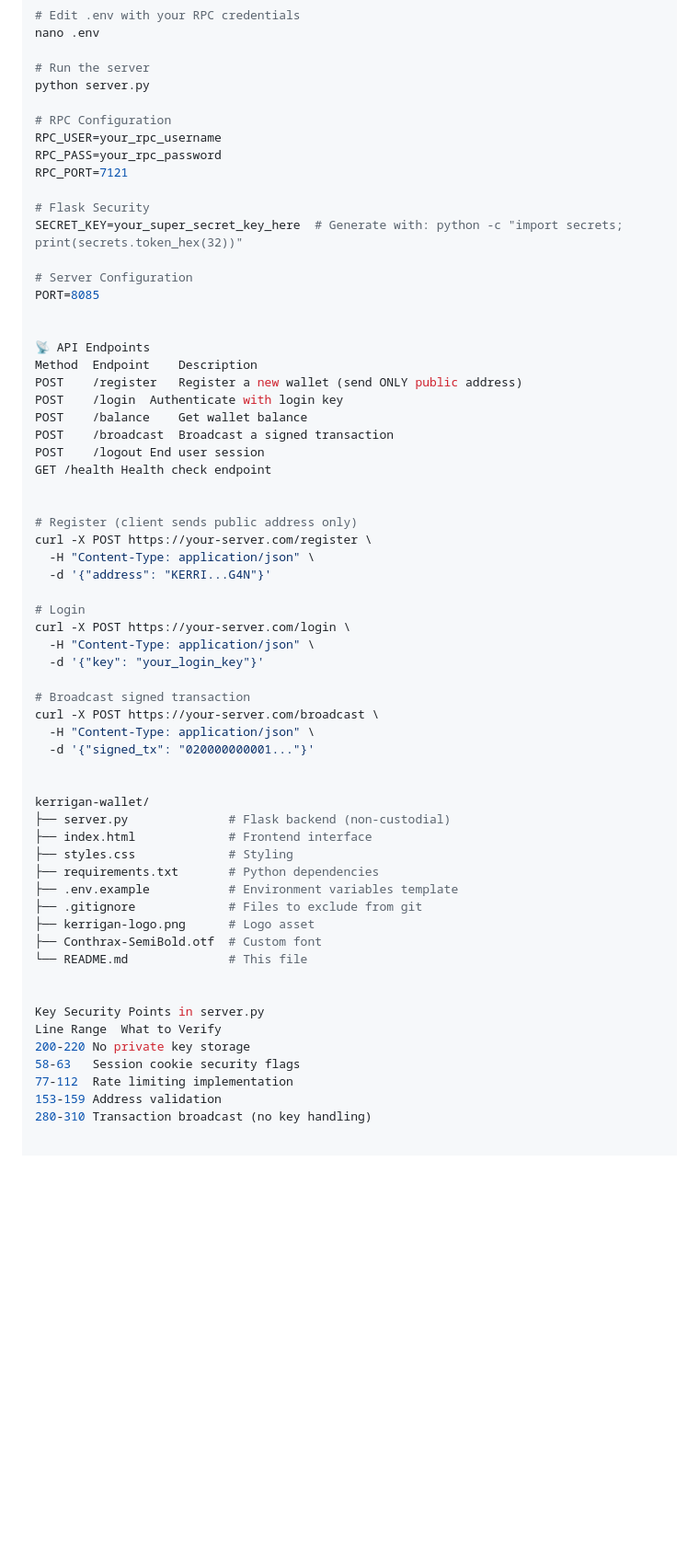
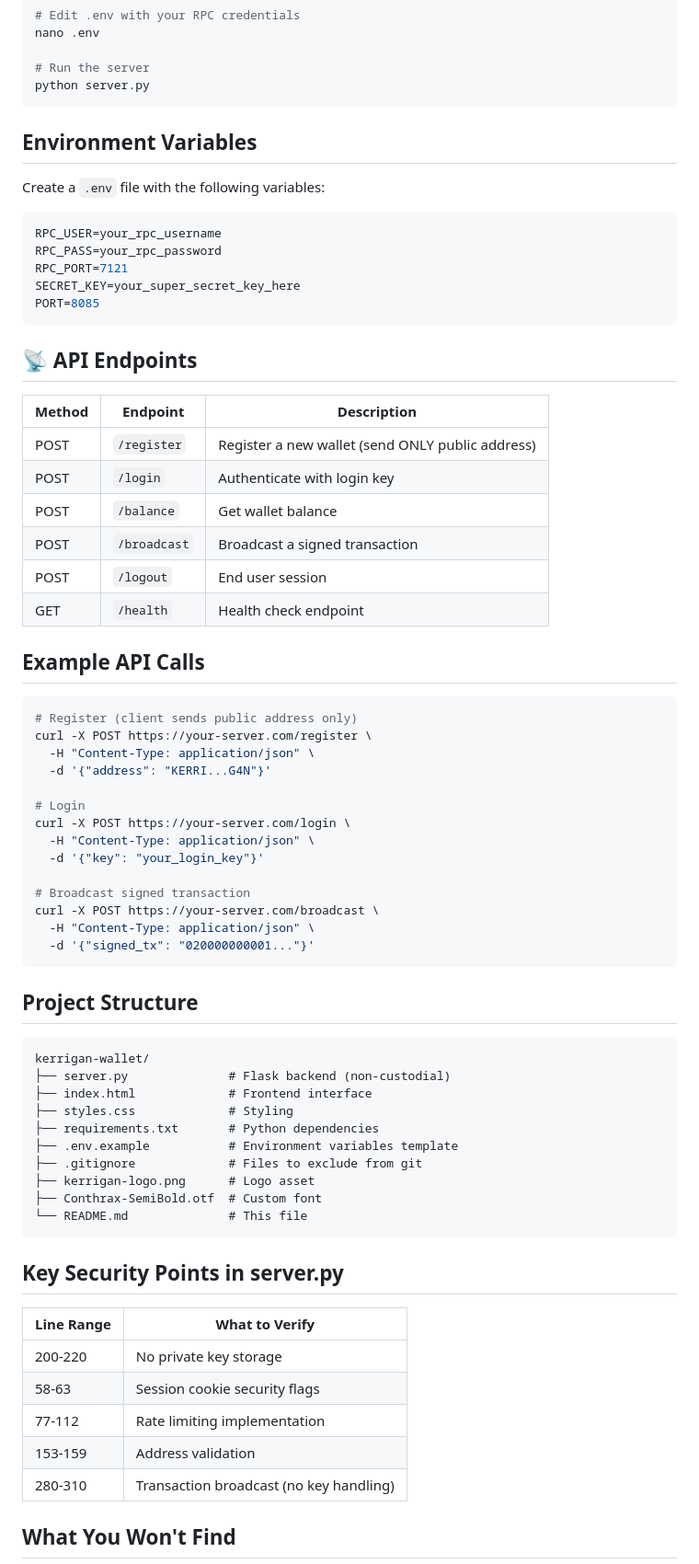
Before and after one commit to webwallet-online/Kerrigan-webwallet, a Markdown page: README.md, the part around one of its changes. Shown at 92% size. Rendered like a GitHub page; blank space fills up the shorter version.

````diff
--- a/README.md
+++ b/README.md
@@ -116,29 +116,34 @@ nano .env
 
 # Run the server
 python server.py
+```
 
-# RPC Configuration
+## Environment Variables
+
+Create a `.env` file with the following variables:
+
+```bash
 RPC_USER=your_rpc_username
 RPC_PASS=your_rpc_password
 RPC_PORT=7121
+SECRET_KEY=your_super_secret_key_here
+PORT=8085
+```
 
-# Flask Security
-SECRET_KEY=your_super_secret_key_here  # Generate with: python -c "import secrets; print(secrets.token_hex(32))"
+## 📡 API Endpoints
 
-# Server Configuration
-PORT=8085
+| Method | Endpoint | Description |
+|--------|----------|-------------|
+| POST | `/register` | Register a new wallet (send ONLY public address) |
+| POST | `/login` | Authenticate with login key |
+| POST | `/balance` | Get wallet balance |
+| POST | `/broadcast` | Broadcast a signed transaction |
+| POST | `/logout` | End user session |
+| GET | `/health` | Health check endpoint |
 
+## Example API Calls
 
-📡 API Endpoints
-Method	Endpoint	Description
-POST	/register	Register a new wallet (send ONLY public address)
-POST	/login	Authenticate with login key
-POST	/balance	Get wallet balance
-POST	/broadcast	Broadcast a signed transaction
-POST	/logout	End user session
-GET	/health	Health check endpoint
-
-
+```bash
 # Register (client sends public address only)
 curl -X POST https://your-server.com/register \
   -H "Content-Type: application/json" \
@@ -153,8 +158,11 @@ curl -X POST https://your-server.com/login \
 curl -X POST https://your-server.com/broadcast \
   -H "Content-Type: application/json" \
   -d '{"signed_tx": "020000000001..."}'
+```
 
+## Project Structure
 
+```
 kerrigan-wallet/
 ├── server.py              # Flask backend (non-custodial)
 ├── index.html             # Frontend interface
@@ -165,14 +173,17 @@ kerrigan-wallet/
 ├── kerrigan-logo.png      # Logo asset
 ├── Conthrax-SemiBold.otf  # Custom font
 └── README.md              # This file
+```
 
+## Key Security Points in server.py
 
-Key Security Points in server.py
-Line Range	What to Verify
-200-220	No private key storage
-58-63	Session cookie security flags
-77-112	Rate limiting implementation
-153-159	Address validation
-280-310	Transaction broadcast (no key handling)
+| Line Range | What to Verify |
+|------------|----------------|
+| 200-220 | No private key storage |
+| 58-63 | Session cookie security flags |
+| 77-112 | Rate limiting implementation |
+| 153-159 | Address validation |
+| 280-310 | Transaction broadcast (no key handling) |
 
+## What You Won't Find
 
````
Also changed, not shown: other parts of README.md (+4 -43 lines).
